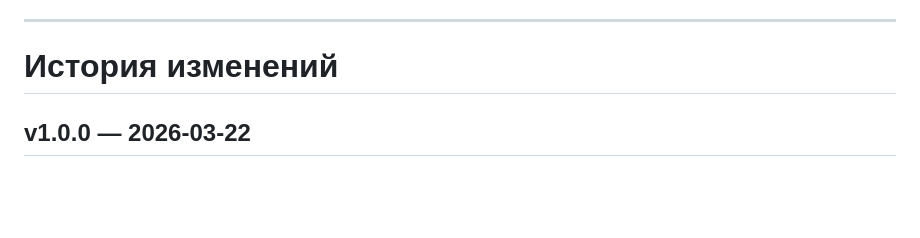
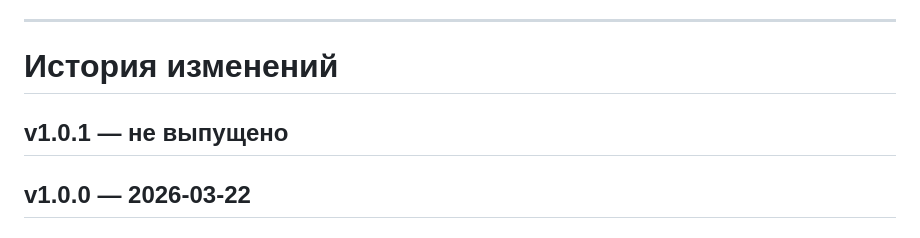
Before and after one commit to yukh975/passgen, a Markdown page: CHANGELOG_RU.md, the part around the change. Rendered like a GitHub page; blank space fills up the shorter version.

Commit message:
Bump version to v1.0.1-devel
Co-Authored-By: Claude Sonnet 4.6 <noreply@anthropic.com>

```diff
--- a/CHANGELOG_RU.md
+++ b/CHANGELOG_RU.md
@@ -3,6 +3,8 @@
 ---
 
 # История изменений
+
+## v1.0.1 — не выпущено
 
 ## v1.0.0 — 2026-03-22
 
```
